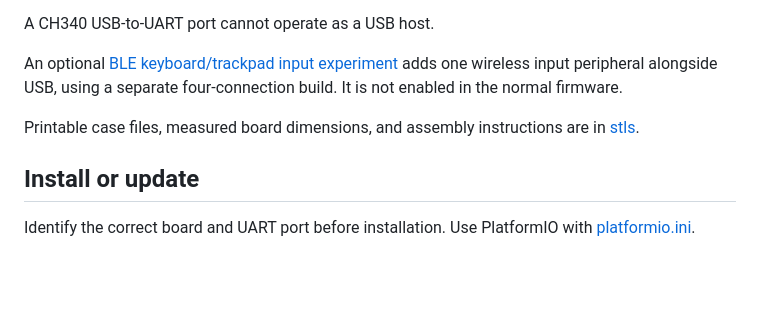
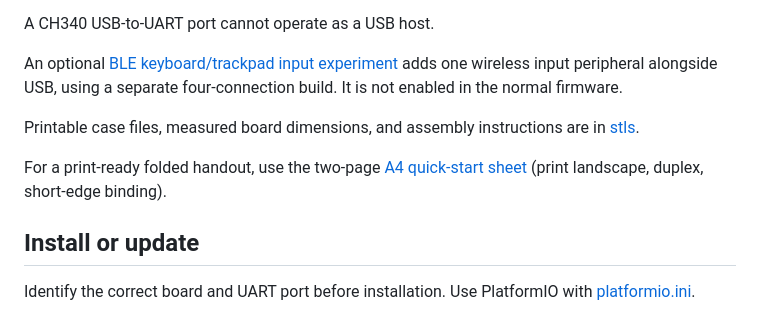
Before and after one commit to logicallyincorrect/esp32-hid-switcher, a Markdown page: Readme.md, the part around the change. Drawn GitHub-style; blank space fills up the shorter version.

Commit message:
docs: link quick start sheet

```diff
--- a/Readme.md
+++ b/Readme.md
@@ -19,6 +19,8 @@ A CH340 USB-to-UART port cannot operate as a USB host.
 An optional [BLE keyboard/trackpad input experiment](docs/ble-input.md) adds one wireless input peripheral alongside USB, using a separate four-connection build. It is not enabled in the normal firmware.
 
 Printable case files, measured board dimensions, and assembly instructions are in [stls](stls/README.md).
+
+For a print-ready folded handout, use the two-page [A4 quick-start sheet](docs/quick-start-a4.html) (print landscape, duplex, short-edge binding).
 
 ## Install or update
 
```
